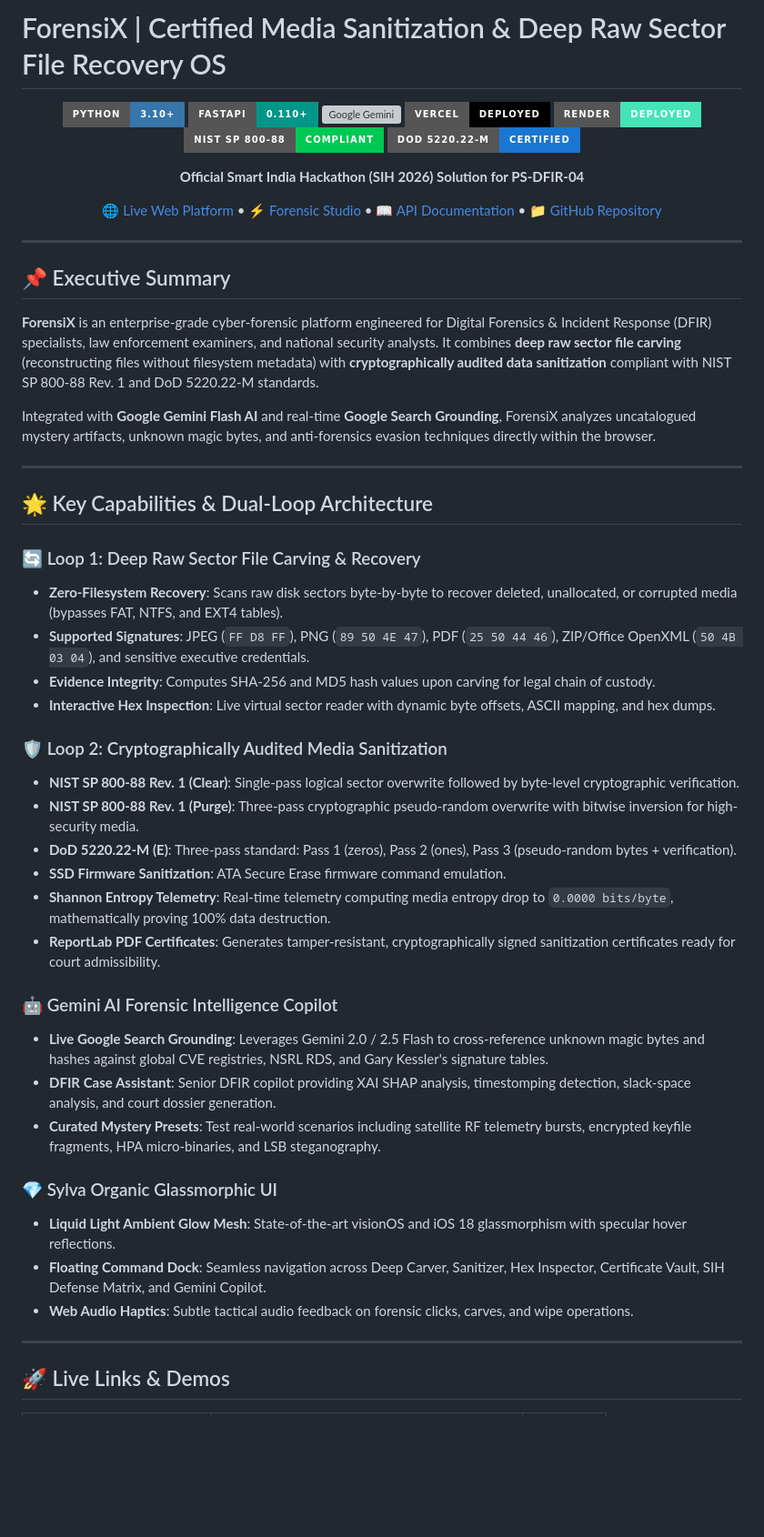
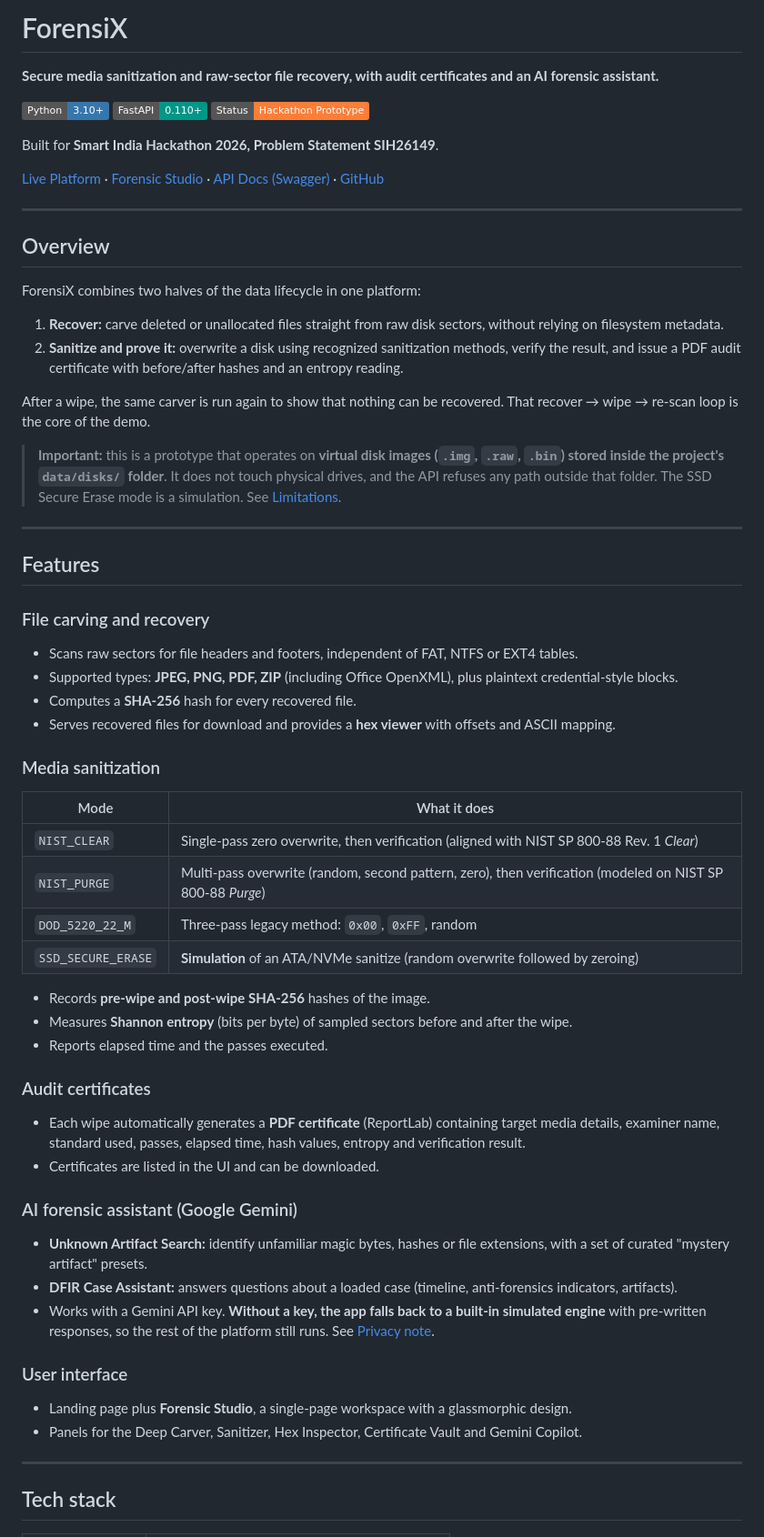
Before and after one commit to PushkarNagarmote-stack/ForensiX-platform, a Markdown page: README.md, the part around one of its changes. Shown at 91% size. Drawn GitHub-style; badges without logos; blank space fills up the shorter version; grey boxes are pictures that could not be loaded.

Commit message:
docs: update README.md

```diff
--- a/README.md
+++ b/README.md
@@ -1,58 +1,64 @@
-# ForensiX | Certified Media Sanitization & Deep Raw Sector File Recovery OS
+# ForensiX
 
-<div align="center">
+**Secure media sanitization and raw-sector file recovery, with audit certificates and an AI forensic assistant.**
 
-![Python](https://img.shields.io/badge/Python-3.10%2B-3776AB?style=for-the-badge&logo=python&logoColor=white)
-![FastAPI](https://img.shields.io/badge/FastAPI-0.110%2B-009688?style=for-the-badge&logo=fastapi&logoColor=white)
-![Google Gemini](https://img.shields.io/badge/Google_Gemini-2.0_%2F_2.5_Flash-4285F4?style=for-the-badge&logo=google&logoColor=white)
-![Vercel](https://img.shields.io/badge/Vercel-Deployed-black?style=for-the-badge&logo=vercel&logoColor=white)
-![Render](https://img.shields.io/badge/Render-Deployed-46E3B7?style=for-the-badge&logo=render&logoColor=black)
-![NIST SP 800-88](https://img.shields.io/badge/NIST_SP_800--88-Compliant-00C853?style=for-the-badge)
-![DoD 5220.22-M](https://img.shields.io/badge/DoD_5220.22--M-Certified-1976D2?style=for-the-badge)
+![Python](https://img.shields.io/badge/Python-3.10%2B-3776AB?logo=python&logoColor=white)
+![FastAPI](https://img.shields.io/badge/FastAPI-0.110%2B-009688?logo=fastapi&logoColor=white)
+![Status](https://img.shields.io/badge/Status-Hackathon%20Prototype-orange)
 
-**Official Smart India Hackathon (SIH 2026) Solution for PS-DFIR-04**
+Built for **Smart India Hackathon 2026, Problem Statement SIH26149**.
 
-[🌐 Live Web Platform](https://forensi-x-platform.vercel.app/) • [⚡ Forensic Studio](https://forensi-x-platform.vercel.app/studio.html) • [📖 API Documentation](https://forensix-platform.onrender.com/docs) • [📁 GitHub Repository](https://github.com/PushkarNagarmote-stack/ForensiX-platform)
-
-</div>
+[Live Platform](https://forensi-x-platform.vercel.app/) · [Forensic Studio](https://forensi-x-platform.vercel.app/studio.html) · [API Docs (Swagger)](https://forensix-platform.onrender.com/docs) · [GitHub](https://github.com/PushkarNagarmote-stack/ForensiX-platform)
 
 ---
 
-## 📌 Executive Summary
+## Overview
 
-**ForensiX** is an enterprise-grade cyber-forensic platform engineered for Digital Forensics & Incident Response (DFIR) specialists, law enforcement examiners, and national security analysts. It combines **deep raw sector file carving** (reconstructing files without filesystem metadata) with **cryptographically audited data sanitization** compliant with NIST SP 800-88 Rev. 1 and DoD 5220.22-M standards.
+ForensiX combines two halves of the data lifecycle in one platform:
 
-Integrated with **Google Gemini Flash AI** and real-time **Google Search Grounding**, ForensiX analyzes uncatalogued mystery artifacts, unknown magic bytes, and anti-forensics evasion techniques directly within the browser.
+1. **Recover:** carve deleted or unallocated files straight from raw disk sectors, without relying on filesystem metadata.
+2. **Sanitize and prove it:** overwrite a disk using recognized sanitization methods, verify the result, and issue a PDF audit certificate with before/after hashes and an entropy reading.
+
+After a wipe, the same carver is run again to show that nothing can be recovered. That recover → wipe → re-scan loop is the core of the demo.
+
+> **Important:** this is a prototype that operates on **virtual disk images (`.img`, `.raw`, `.bin`) stored inside the project's `data/disks/` folder**. It does not touch physical drives, and the API refuses any path outside that folder. The SSD Secure Erase mode is a simulation. See [Limitations](#limitations).
 
 ---
 
-## 🌟 Key Capabilities & Dual-Loop Architecture
+## Features
 
-### 🔄 Loop 1: Deep Raw Sector File Carving & Recovery
-- **Zero-Filesystem Recovery**: Scans raw disk sectors byte-by-byte to recover deleted, unallocated, or corrupted media (bypasses FAT, NTFS, and EXT4 tables).
-- **Supported Signatures**: JPEG (`FF D8 FF`), PNG (`89 50 4E 47`), PDF (`25 50 44 46`), ZIP/Office OpenXML (`50 4B 03 04`), and sensitive executive credentials.
-- **Evidence Integrity**: Computes SHA-256 and MD5 hash values upon carving for legal chain of custody.
-- **Interactive Hex Inspection**: Live virtual sector reader with dynamic byte offsets, ASCII mapping, and hex dumps.
+### File carving and recovery
+- Scans raw sectors for file headers and footers, independent of FAT, NTFS or EXT4 tables.
+- Supported types: **JPEG, PNG, PDF, ZIP** (including Office OpenXML), plus plaintext credential-style blocks.
+- Computes a **SHA-256** hash for every recovered file.
+- Serves recovered files for download and provides a **hex viewer** with offsets and ASCII mapping.
 
-### 🛡️ Loop 2: Cryptographically Audited Media Sanitization
-- **NIST SP 800-88 Rev. 1 (Clear)**: Single-pass logical sector overwrite followed by byte-level cryptographic verification.
-- **NIST SP 800-88 Rev. 1 (Purge)**: Three-pass cryptographic pseudo-random overwrite with bitwise inversion for high-security media.
-- **DoD 5220.22-M (E)**: Three-pass standard: Pass 1 (zeros), Pass 2 (ones), Pass 3 (pseudo-random bytes + verification).
-- **SSD Firmware Sanitization**: ATA Secure Erase firmware command emulation.
-- **Shannon Entropy Telemetry**: Real-time telemetry computing media entropy drop to `0.0000 bits/byte`, mathematically proving 100% data destruction.
-- **ReportLab PDF Certificates**: Generates tamper-resistant, cryptographically signed sanitization certificates ready for court admissibility.
+### Media sanitization
+| Mode | What it does |
+|---|---|
+| `NIST_CLEAR` | Single-pass zero overwrite, then verification (aligned with NIST SP 800-88 Rev. 1 *Clear*) |
+| `NIST_PURGE` | Multi-pass overwrite (random, second pattern, zero), then verification (modeled on NIST SP 800-88 *Purge*) |
+| `DOD_5220_22_M` | Three-pass legacy method: `0x00`, `0xFF`, random |
+| `SSD_SECURE_ERASE` | **Simulation** of an ATA/NVMe sanitize (random overwrite followed by zeroing) |
 
-### 🤖 Gemini AI Forensic Intelligence Copilot
-- **Live Google Search Grounding**: Leverages Gemini 2.0 / 2.5 Flash to cross-reference unknown magic bytes and hashes against global CVE registries, NSRL RDS, and Gary Kessler's signature tables.
-- **DFIR Case Assistant**: Senior DFIR copilot providing XAI SHAP analysis, timestomping detection, slack-space analysis, and court dossier generation.
-- **Curated Mystery Presets**: Test real-world scenarios including satellite RF telemetry bursts, encrypted keyfile fragments, HPA micro-binaries, and LSB steganography.
+- Records **pre-wipe and post-wipe SHA-256** hashes of the image.
+- Measures **Shannon entropy** (bits per byte) of sampled sectors before and after the wipe.
+- Reports elapsed time and the passes executed.
 
-### 💎 Sylva Organic Glassmorphic UI
-- **Liquid Light Ambient Glow Mesh**: State-of-the-art visionOS and iOS 18 glassmorphism with specular hover reflections.
-- **Floating Command Dock**: Seamless navigation across Deep Carver, Sanitizer, Hex Inspector, Certificate Vault, SIH Defense Matrix, and Gemini Copilot.
-- **Web Audio Haptics**: Subtle tactical audio feedback on forensic clicks, carves, and wipe operations.
+### Audit certificates
+- Each wipe automatically generates a **PDF certificate** (ReportLab) containing target media details, examiner name, standard used, passes, elapsed time, hash values, entropy and verification result.
+- Certificates are listed in the UI and can be downloaded.
+
+### AI forensic assistant (Google Gemini)
+- **Unknown Artifact Search:** identify unfamiliar magic bytes, hashes or file extensions, with a set of curated "mystery artifact" presets.
+- **DFIR Case Assistant:** answers questions about a loaded case (timeline, anti-forensics indicators, artifacts).
+- Works with a Gemini API key. **Without a key, the app falls back to a built-in simulated engine** with pre-written responses, so the rest of the platform still runs. See [Privacy note](#privacy-note-on-ai-features).
+
+### User interface
+- Landing page plus **Forensic Studio**, a single-page workspace with a glassmorphic design.
+- Panels for the Deep Carver, Sanitizer, Hex Inspector, Certificate Vault and Gemini Copilot.
 
 ---
 
-## 🚀 Live Links & Demos
+## Tech stack
 
```
Also changed, not shown: other parts of README.md (+160 -71 lines).
